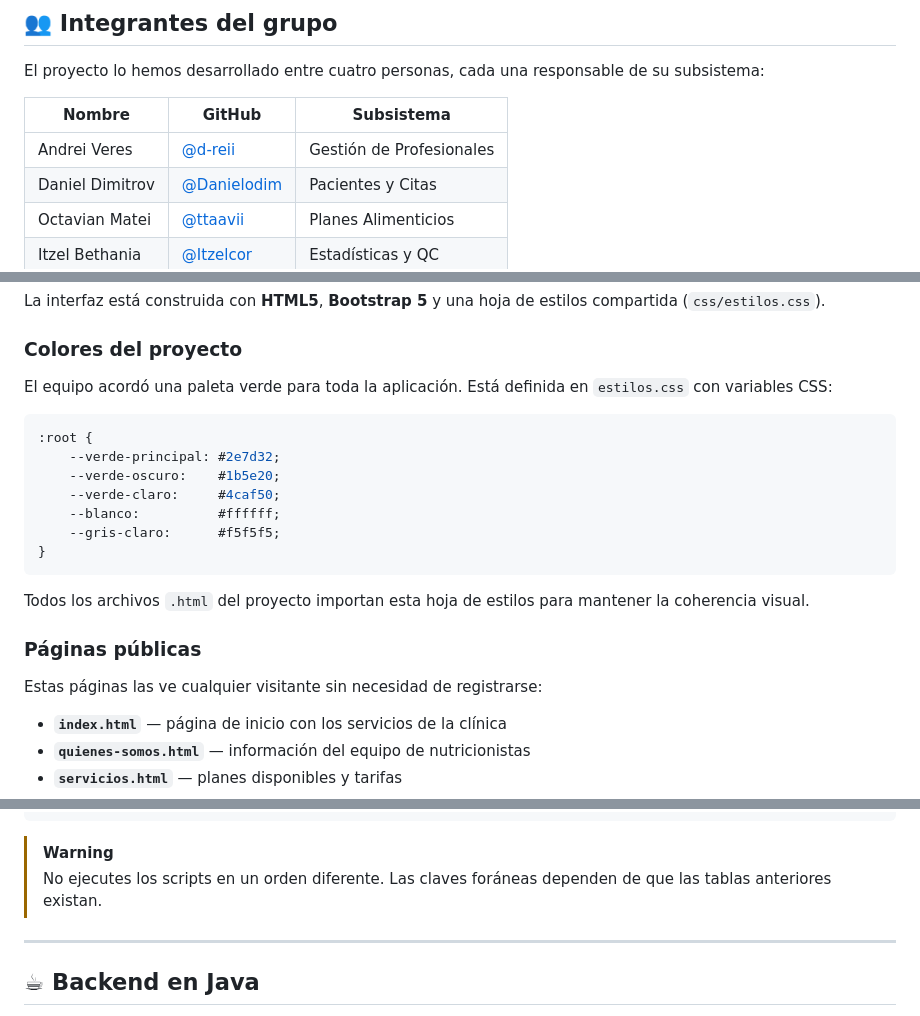
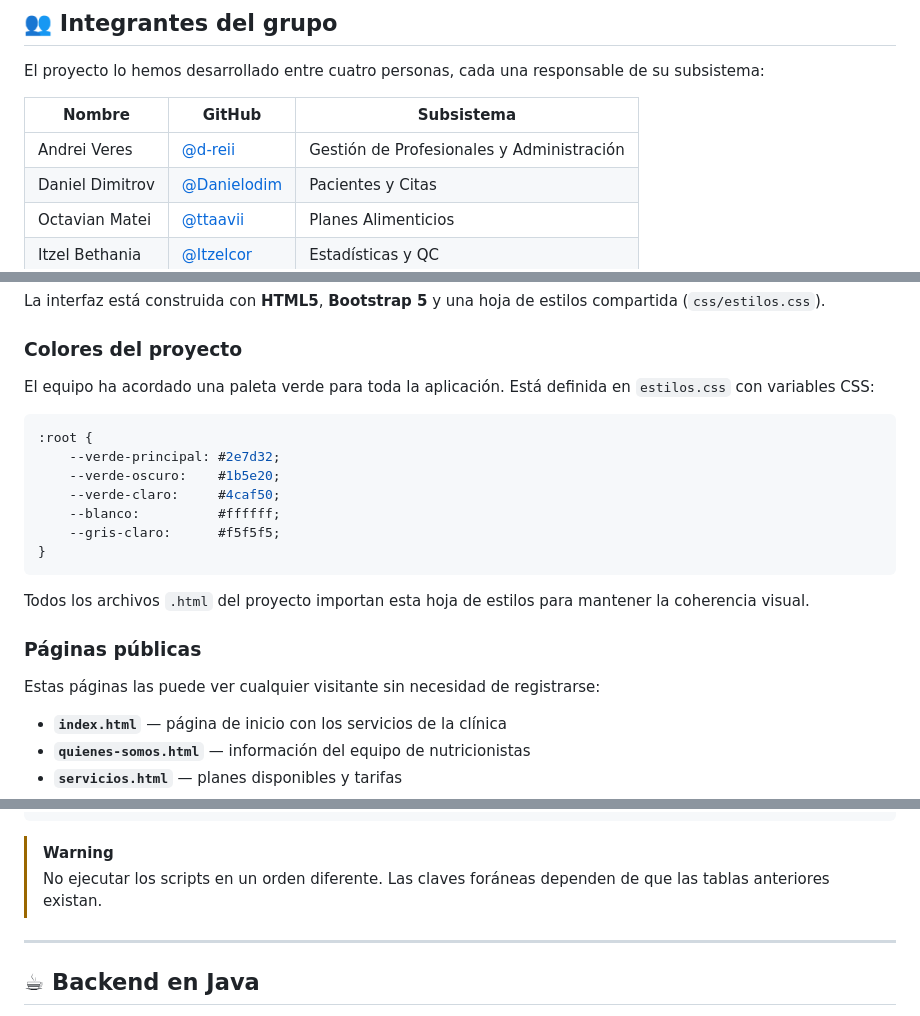
Before and after one commit to Itzelcor/FOODIET, a Markdown page: docs/Documentacion.md, 3 parts joined by grey strips. Drawn GitHub-style.

Commit message:
Pequeñas correcciones
Updated text for clarity and consistency in documentation.

````diff
--- a/docs/Documentacion.md
+++ b/docs/Documentacion.md
@@ -24,7 +24,7 @@ El proyecto lo hemos desarrollado entre cuatro personas, cada una responsable de
 
 | Nombre | GitHub | Subsistema |
 |---|---|---|
-| Andrei Veres | [@d-reii](https://github.com/d-reii) | Gestión de Profesionales |
+| Andrei Veres | [@d-reii](https://github.com/d-reii) | Gestión de Profesionales y Administración |
 | Daniel Dimitrov | [@Danielodim](https://github.com/Danielodim) | Pacientes y Citas |
 | Octavian Matei | [@ttaavii](https://github.com/ttaavii) | Planes Alimenticios |
 | Itzel Bethania | [@Itzelcor](https://github.com/Itzelcor) | Estadísticas y QC |
@@ -53,7 +53,7 @@ La interfaz está construida con **HTML5**, **Bootstrap 5** y una hoja de estilo
 
 ### Colores del proyecto
 
-El equipo acordó una paleta verde para toda la aplicación. Está definida en `estilos.css` con variables CSS:
+El equipo ha acordado una paleta verde para toda la aplicación. Está definida en `estilos.css` con variables CSS:
 
 ```css
 :root {
@@ -69,7 +69,7 @@ Todos los archivos `.html` del proyecto importan esta hoja de estilos para mante
 
 ### Páginas públicas
 
-Estas páginas las ve cualquier visitante sin necesidad de registrarse:
+Estas páginas las puede ver cualquier visitante sin necesidad de registrarse:
 
 - **`index.html`** — página de inicio con los servicios de la clínica
 - **`quienes-somos.html`** — información del equipo de nutricionistas
@@ -130,7 +130,7 @@ CREATE TABLE paciente (
 ```
 
 > [!WARNING]
-> No ejecutes los scripts en un orden diferente. Las claves foráneas dependen de que las tablas anteriores existan.
+> No ejecutar los scripts en un orden diferente. Las claves foráneas dependen de que las tablas anteriores existan.
 
 ---
 
````
